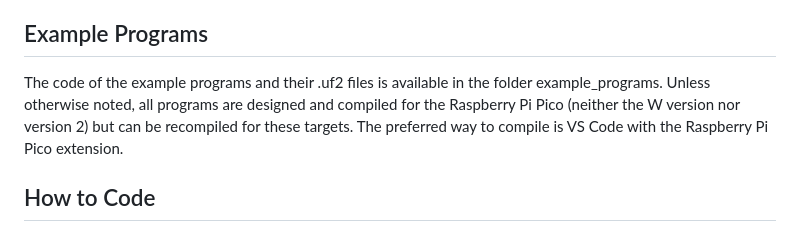
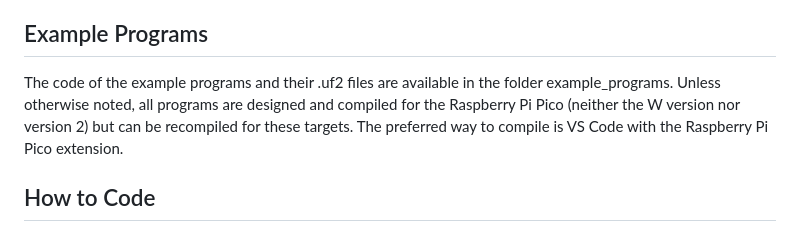
Before and after one commit to EmilAltmann/Buzzerino, a Markdown page: README.md, the part around the change. Drawn GitHub-style.

Commit message:
fixed typo

```diff
--- a/README.md
+++ b/README.md
@@ -342,7 +342,7 @@ You don't need to unplug and replug the Raspberry Pi Pico every time you want to
 
 ## Example Programs
 
-The code of the example programs and their .uf2 files is available in the folder example_programs. Unless otherwise noted, all programs are designed and compiled for the Raspberry Pi Pico (neither the W version nor version 2) but can be recompiled for these targets. The preferred way to compile is VS Code with the Raspberry Pi Pico extension.
+The code of the example programs and their .uf2 files are available in the folder example_programs. Unless otherwise noted, all programs are designed and compiled for the Raspberry Pi Pico (neither the W version nor version 2) but can be recompiled for these targets. The preferred way to compile is VS Code with the Raspberry Pi Pico extension.
 
 ## How to Code
 
```
